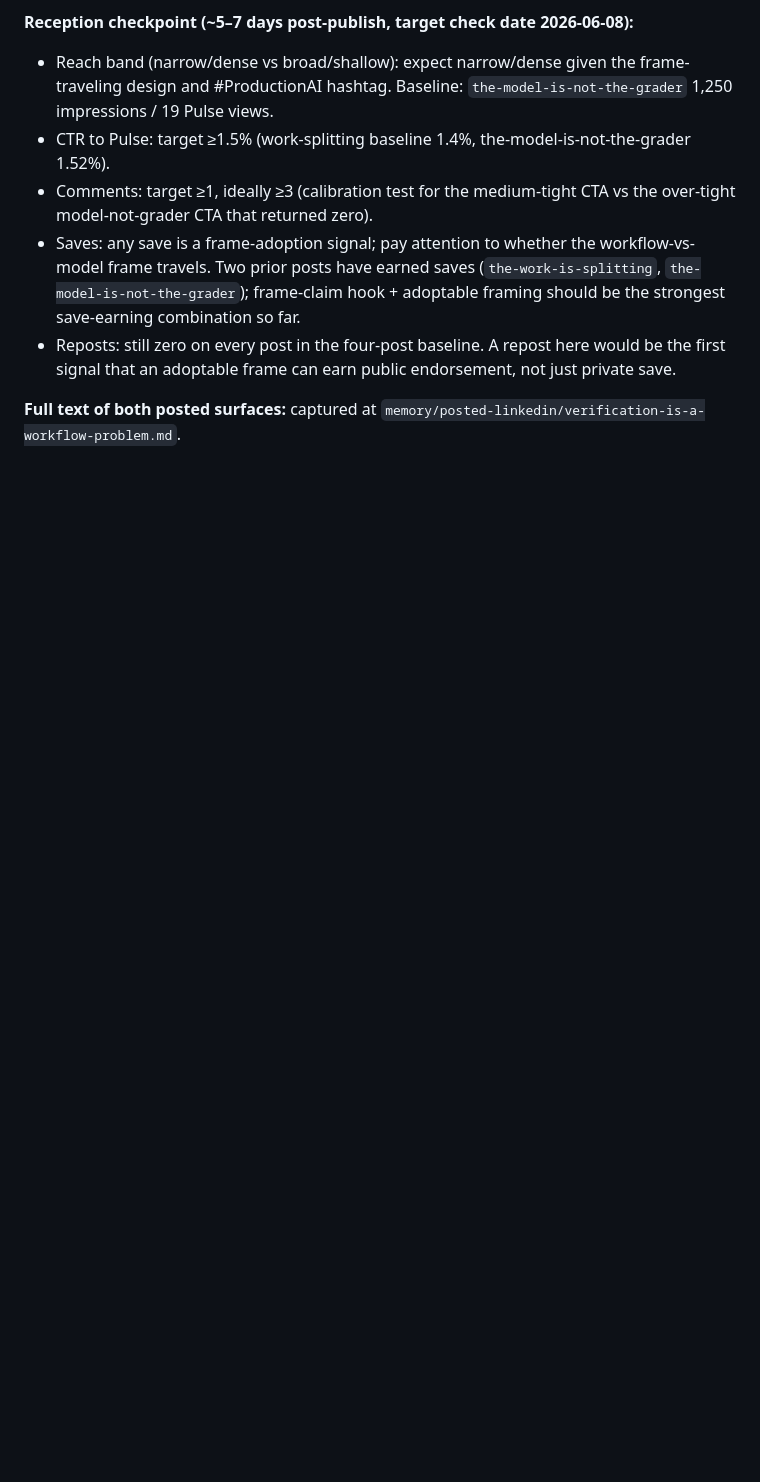
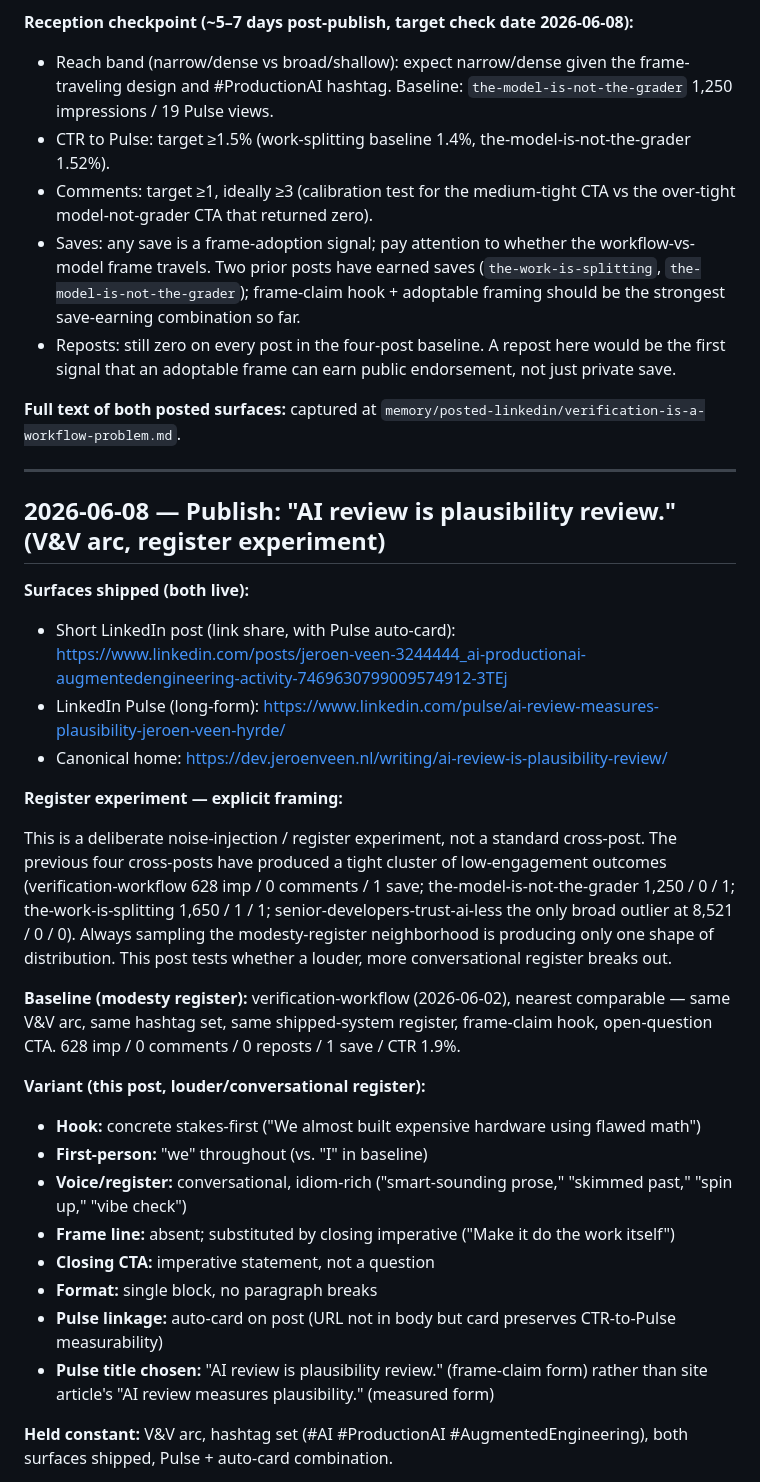
Before and after one commit to ducroq/dev.jeroenveen.nl, a Markdown page: memory/external-comments.md, the part around one of its changes. GitHub-like rendering; blank space fills up the shorter version.

```diff
--- a/memory/external-comments.md
+++ b/memory/external-comments.md
@@ -334,3 +334,31 @@ Substantive, additive sharpening. Restated experience as a pattern library for s
 - Reposts: still zero on every post in the four-post baseline. A repost here would be the first signal that an adoptable frame can earn public endorsement, not just private save.
 
 **Full text of both posted surfaces:** captured at `memory/posted-linkedin/verification-is-a-workflow-problem.md`.
+
+---
+
+## 2026-06-08 — Publish: "AI review is plausibility review." (V&V arc, register experiment)
+
+**Surfaces shipped (both live):**
+- Short LinkedIn post (link share, with Pulse auto-card): https://www.linkedin.com/posts/jeroen-veen-3244444_ai-productionai-augmentedengineering-activity-7469630799009574912-3TEj
+- LinkedIn Pulse (long-form): https://www.linkedin.com/pulse/ai-review-measures-plausibility-jeroen-veen-hyrde/
+- Canonical home: https://dev.jeroenveen.nl/writing/ai-review-is-plausibility-review/
+
+**Register experiment — explicit framing:**
+
+This is a deliberate noise-injection / register experiment, not a standard cross-post. The previous four cross-posts have produced a tight cluster of low-engagement outcomes (verification-workflow 628 imp / 0 comments / 1 save; the-model-is-not-the-grader 1,250 / 0 / 1; the-work-is-splitting 1,650 / 1 / 1; senior-developers-trust-ai-less the only broad outlier at 8,521 / 0 / 0). Always sampling the modesty-register neighborhood is producing only one shape of distribution. This post tests whether a louder, more conversational register breaks out.
+
+**Baseline (modesty register):** verification-workflow (2026-06-02), nearest comparable — same V&V arc, same hashtag set, same shipped-system register, frame-claim hook, open-question CTA. 628 imp / 0 comments / 0 reposts / 1 save / CTR 1.9%.
+
+**Variant (this post, louder/conversational register):**
+- **Hook:** concrete stakes-first ("We almost built expensive hardware using flawed math")
+- **First-person:** "we" throughout (vs. "I" in baseline)
+- **Voice/register:** conversational, idiom-rich ("smart-sounding prose," "skimmed past," "spin up," "vibe check")
+- **Frame line:** absent; substituted by closing imperative ("Make it do the work itself")
+- **Closing CTA:** imperative statement, not a question
+- **Format:** single block, no paragraph breaks
+- **Pulse linkage:** auto-card on post (URL not in body but card preserves CTR-to-Pulse measurability)
+- **Pulse title chosen:** "AI review is plausibility review." (frame-claim form) rather than site article's "AI review measures plausibility." (measured form)
+
+**Held constant:** V&V arc, hashtag set (#AI #ProductionAI #AugmentedEngineering), both surfaces shipped, Pulse + auto-card combination.
+
```
Also changed, not shown: other parts of memory/external-comments.md (+23 -0 lines), memory/posted-linkedin/ai-review-is-plausibility-review.md (added, +150 -0 lines).
